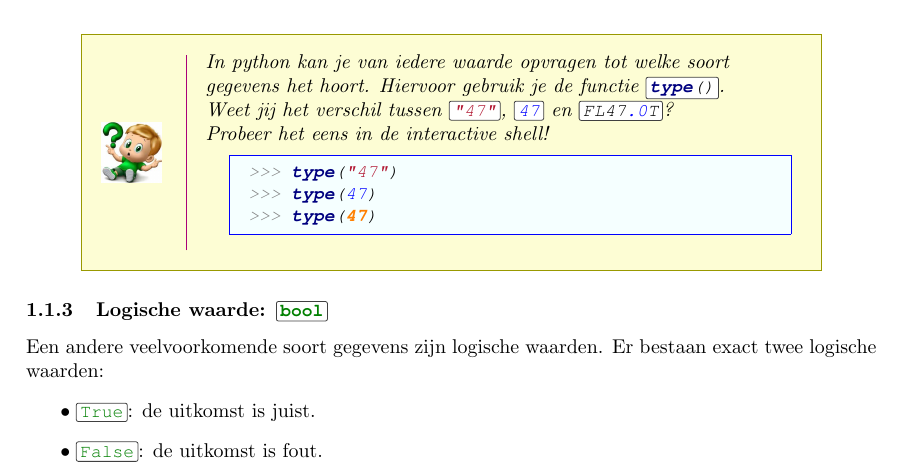
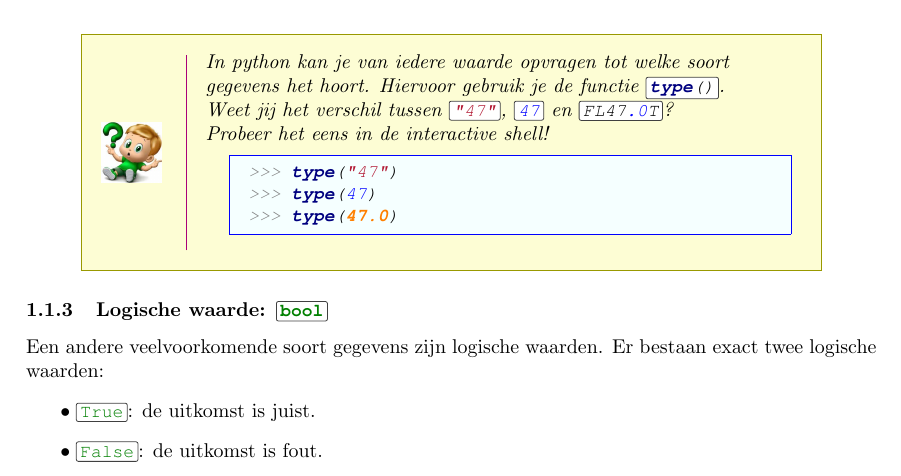
Before and after one commit to CoderDojo-Aarschot-Bundle/python_basics, a LaTeX document (broncode/main.tex, which reads broncode/topics/gegevens.tex): part of page 1 of 16, cut so that both start at the same text. Compiled offline with pdfLaTeX.

Commit message:
Gegevens: small fix in example (47 replaced to 47.0 in float example)

```diff
--- a/broncode/topics/gegevens.tex
+++ b/broncode/topics/gegevens.tex
@@ -43,7 +43,7 @@ We maken een onderscheid tussen getallen zonder en met komma:
 \begin{pyEnv}
 >>> type("47")
 >>> type(47)
->>> type(@float47@)
+>>> type(@float47.0@)
 \end{pyEnv}
 \end{letsTryOut}
 
```
Also changed, not shown: leesmateriaal/00_gegevens.pdf, leesmateriaal/01_variabelen.pdf, leesmateriaal/02_voorwaardelijk_uitvoering.pdf, leesmateriaal/03_voorwaardelijk_lus.pdf, leesmateriaal/cheat_sheet.pdf, leesmateriaal/main.pdf.
